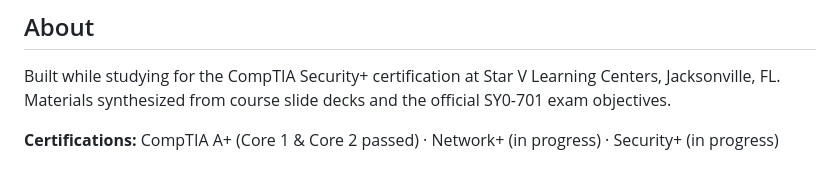
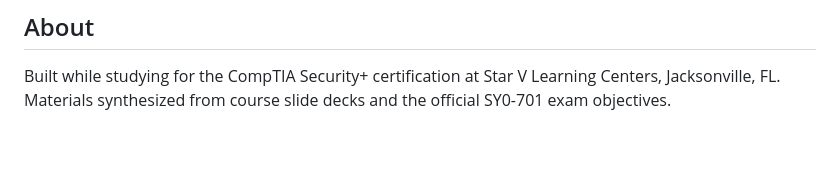
Before and after one commit to conwilso92/securityplus-study-guide, a Markdown page: README.md, the part around one of its changes. Rendered like a GitHub page; blank space fills up the shorter version.

```diff
--- a/README.md
+++ b/README.md
@@ -58,5 +58,3 @@ Part of a broader CompTIA certification study toolkit:
 ## About
 
 Built while studying for the CompTIA Security+ certification at Star V Learning Centers, Jacksonville, FL. Materials synthesized from course slide decks and the official SY0-701 exam objectives.
-
-**Certifications:** CompTIA A+ (Core 1 & Core 2 passed) · Network+ (in progress) · Security+ (in progress)
```
Also changed, not shown: other parts of README.md (+1 -1 lines).
